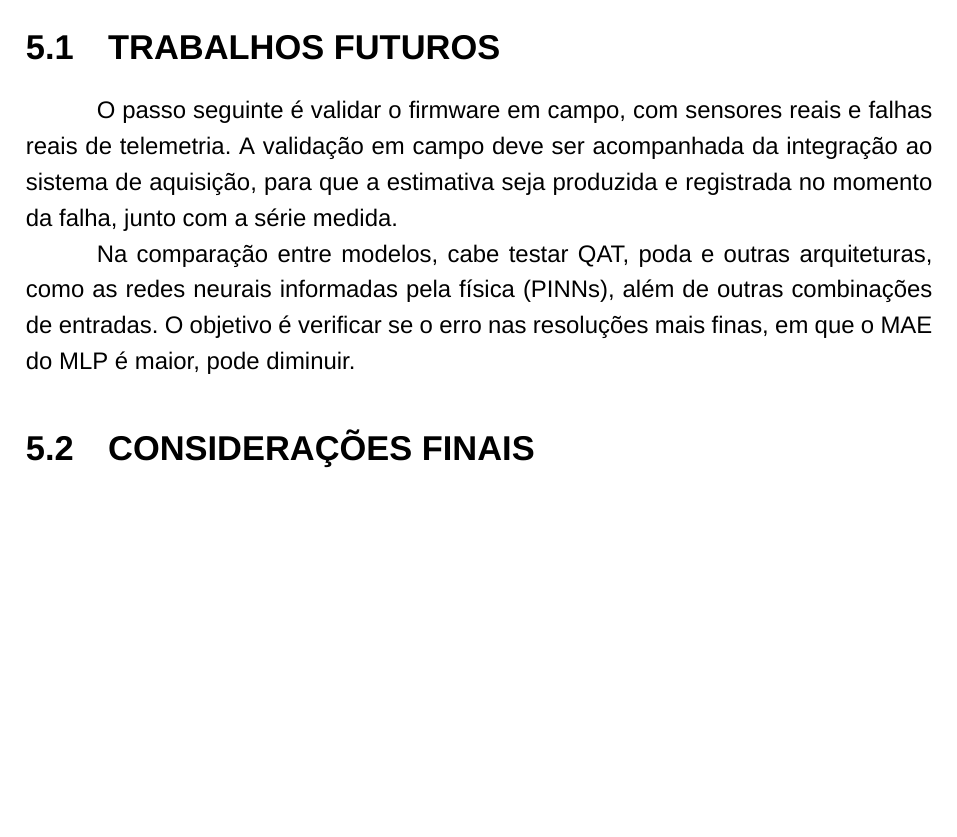
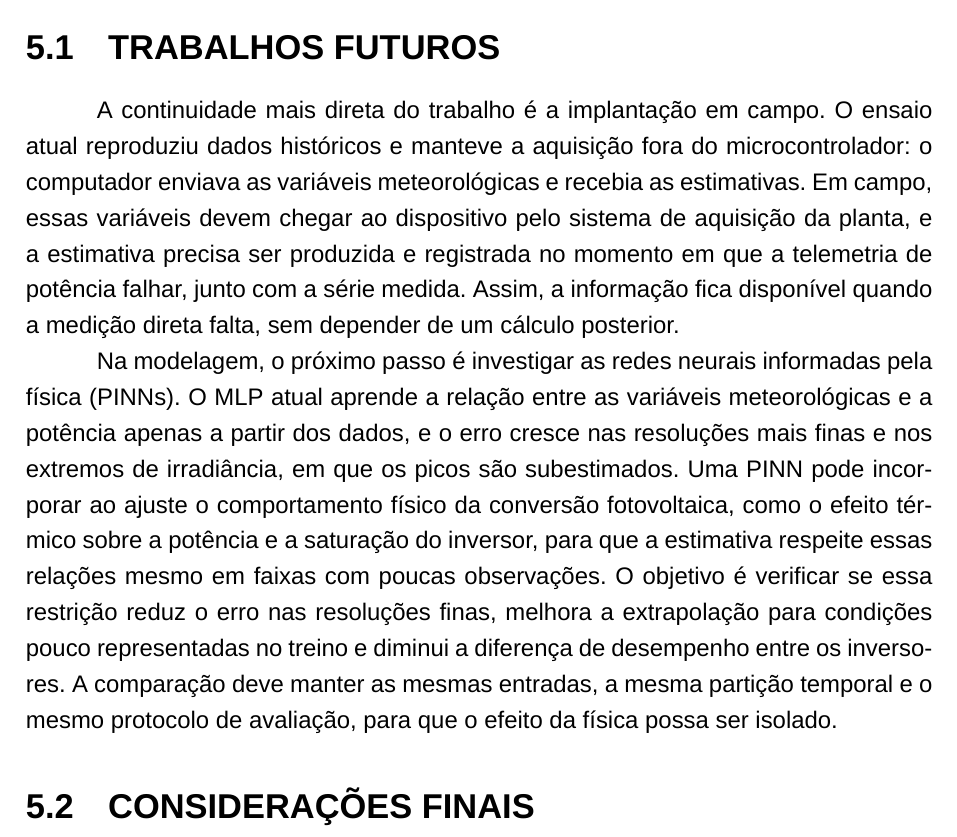
Before and after one commit to commonProgrammerr/knob-senses, a LaTeX thesis (docs/main.tex, which reads docs/conteudo/conclusao.tex): part of page 49 of 52, cut so that both start at the same text, the shorter picture padded with empty space. Compiled offline with XeLaTeX; a missing font is replaced by an installed copy or a similar font.

Commit message:
docs(TCC): conclusão revisada

```diff
--- a/docs/conteudo/conclusao.tex
+++ b/docs/conteudo/conclusao.tex
@@ -49,15 +49,28 @@ falha real.
 
 \section{Trabalhos futuros}
 
-O passo seguinte é validar o firmware em campo, com sensores reais e
-falhas reais de telemetria. A validação em campo deve ser acompanhada
-da integração ao sistema de aquisição, para que a estimativa seja produzida e
-registrada no momento da falha, junto com a série medida.
+A continuidade mais direta do trabalho é a implantação em campo. O ensaio
+atual reproduziu dados históricos e manteve a aquisição fora do
+microcontrolador: o computador enviava as variáveis meteorológicas e
+recebia as estimativas. Em campo, essas variáveis devem chegar ao
+dispositivo pelo sistema de aquisição da planta, e a estimativa precisa ser
+produzida e registrada no momento em que a telemetria de potência falhar,
+junto com a série medida. Assim, a informação fica disponível quando a
+medição direta falta, sem depender de um cálculo posterior.
 
-Na comparação entre modelos, cabe testar QAT, poda e outras arquiteturas,
-como as redes neurais informadas pela física (PINNs), além de outras
-combinações de entradas. O objetivo é verificar se o erro nas resoluções
-mais finas, em que o MAE do MLP é maior, pode diminuir.
+Na modelagem, o próximo passo é investigar as redes neurais informadas
+pela física (PINNs). O MLP atual aprende a relação entre as variáveis
+meteorológicas e a potência apenas a partir dos dados, e o erro cresce nas
+resoluções mais finas e nos extremos de irradiância, em que os picos são
+subestimados. Uma PINN pode incorporar ao ajuste o comportamento físico da
+conversão fotovoltaica, como o efeito térmico sobre a potência e a
+saturação do inversor, para que a estimativa respeite essas relações mesmo
+em faixas com poucas observações. O objetivo é verificar se essa restrição
+reduz o erro nas resoluções finas, melhora a extrapolação para condições
+pouco representadas no treino e diminui a diferença de desempenho entre os
+inversores. A comparação deve manter as mesmas entradas, a mesma partição
+temporal e o mesmo protocolo de avaliação, para que o efeito da física
+possa ser isolado.
 
 
 \section{Considerações finais}
```
